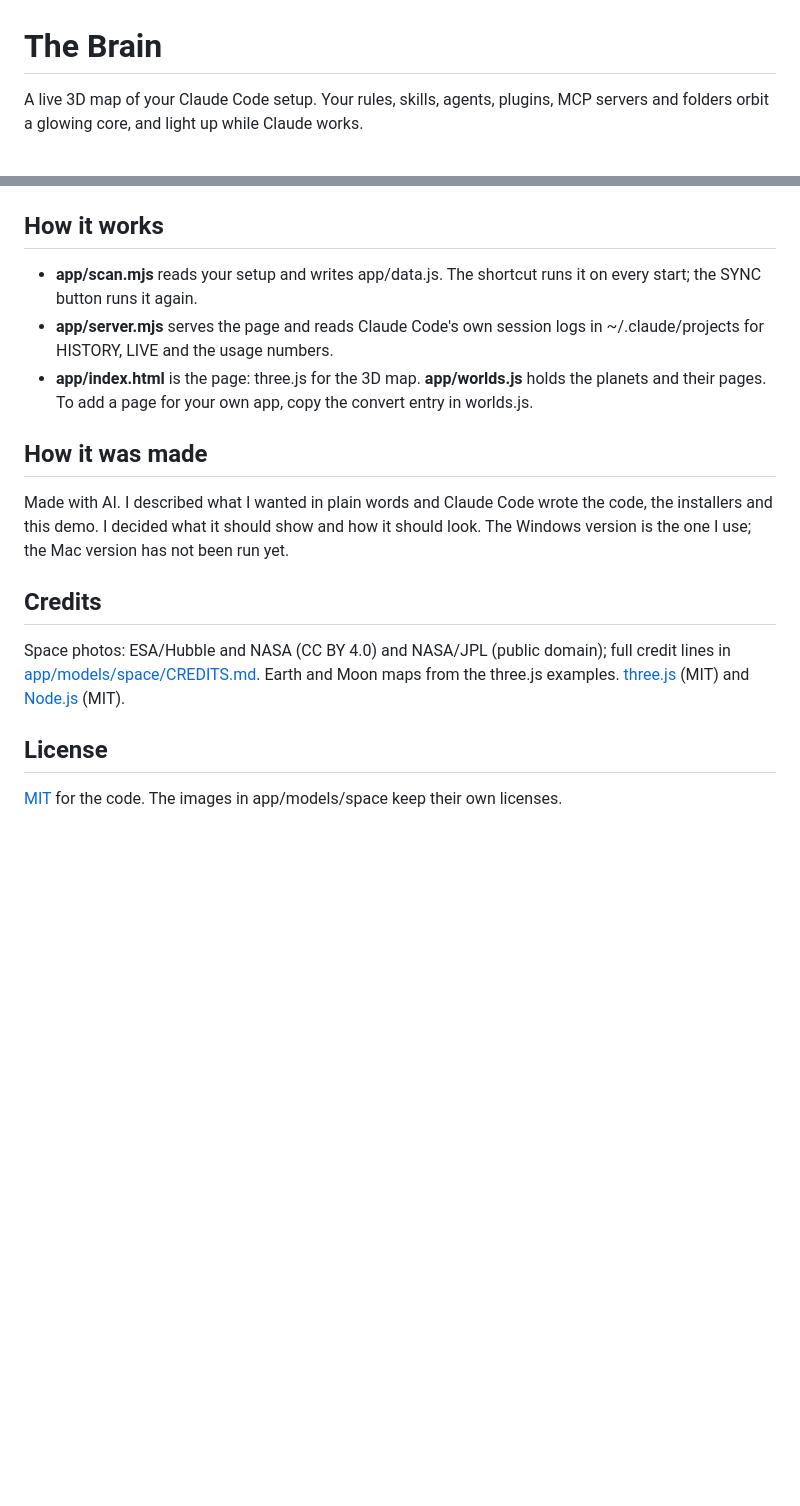
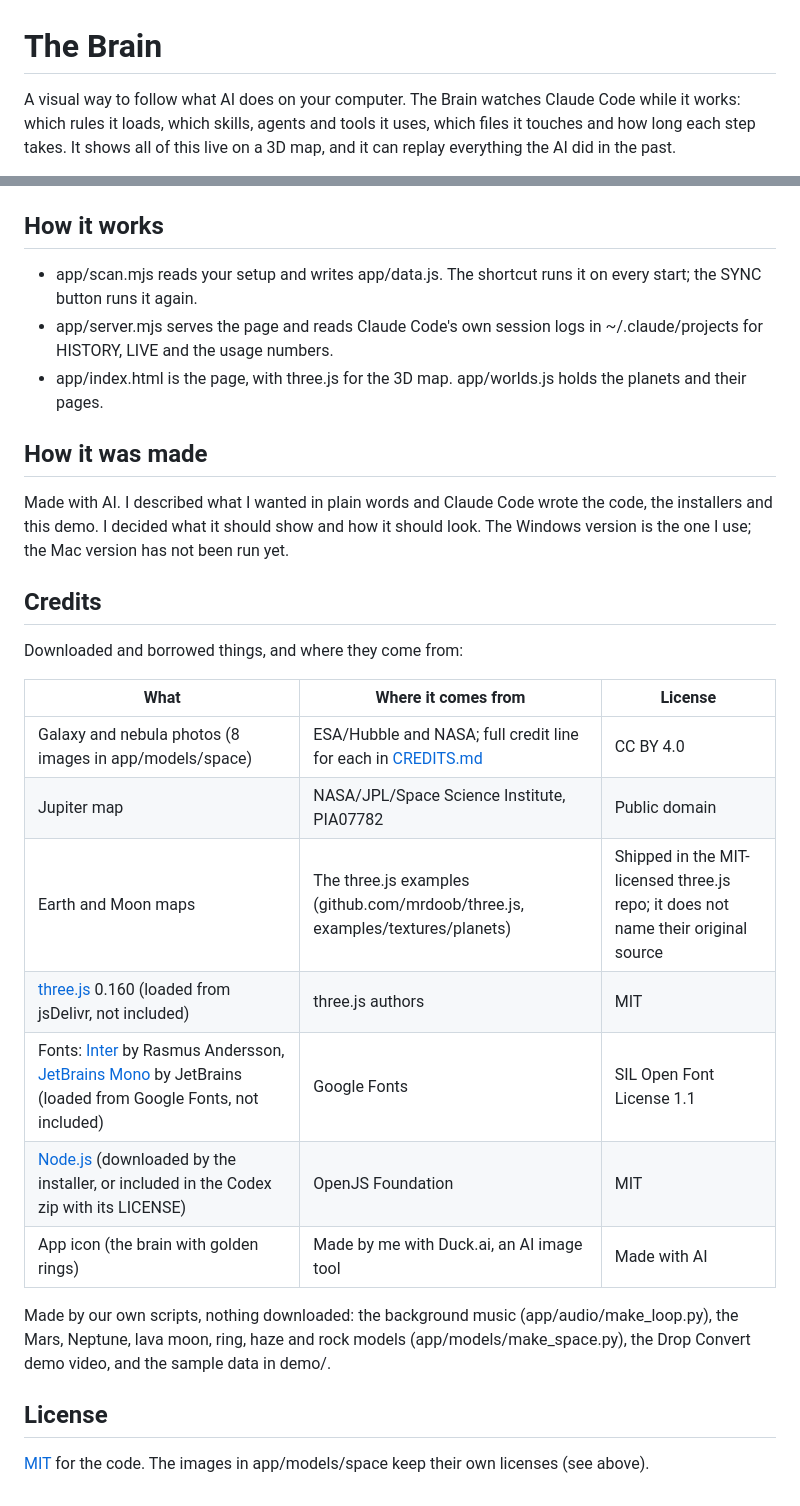
Before and after one commit to silviu074/the-brain, a Markdown page: README.md, 2 parts joined by grey strips. GitHub-like rendering; blank space fills up the shorter version.

```diff
--- a/README.md
+++ b/README.md
@@ -1,5 +1,6 @@
 # The Brain
 
-A live 3D map of your Claude Code setup. Your rules, skills, agents, plugins, MCP servers and folders orbit a
-glowing core, and light up while Claude works.
+A visual way to follow what AI does on your computer. The Brain watches Claude Code while it works: which
+rules it loads, which skills, agents and tools it uses, which files it touches and how long each step takes.
+It shows all of this live on a 3D map, and it can replay everything the AI did in the past.
 
@@ -70,12 +109,11 @@ watch a made-up prompt play in. On Windows PowerShell, set the variable first: `
 
 ## How it works
 
-- **app/scan.mjs** reads your setup and writes app/data.js. The shortcut runs it on every start; the SYNC
-  button runs it again.
-- **app/server.mjs** serves the page and reads Claude Code's own session logs in ~/.claude/projects for HISTORY,
+- app/scan.mjs reads your setup and writes app/data.js. The shortcut runs it on every start; the SYNC button
+  runs it again.
+- app/server.mjs serves the page and reads Claude Code's own session logs in ~/.claude/projects for HISTORY,
   LIVE and the usage numbers.
-- **app/index.html** is the page: three.js for the 3D map. **app/worlds.js** holds the planets and their pages.
-  To add a page for your own app, copy the convert entry in worlds.js.
+- app/index.html is the page, with three.js for the 3D map. app/worlds.js holds the planets and their pages.
 
 ## How it was made
 
@@ -85,10 +123,22 @@ version has not been run yet.
 
 ## Credits
 
-Space photos: ESA/Hubble and NASA (CC BY 4.0) and NASA/JPL (public domain); full credit lines in
-[app/models/space/CREDITS.md](app/models/space/CREDITS.md). Earth and Moon maps from the three.js examples.
-[three.js](https://threejs.org) (MIT) and [Node.js](https://nodejs.org) (MIT).
+Downloaded and borrowed things, and where they come from:
+
+| What | Where it comes from | License |
+|---|---|---|
+| Galaxy and nebula photos (8 images in app/models/space) | ESA/Hubble and NASA; full credit line for each in [CREDITS.md](app/models/space/CREDITS.md) | CC BY 4.0 |
+| Jupiter map | NASA/JPL/Space Science Institute, PIA07782 | Public domain |
+| Earth and Moon maps | The three.js examples (github.com/mrdoob/three.js, examples/textures/planets) | Shipped in the MIT-licensed three.js repo; it does not name their original source |
+| [three.js](https://threejs.org) 0.160 (loaded from jsDelivr, not included) | three.js authors | MIT |
+| Fonts: [Inter](https://rsms.me/inter/) by Rasmus Andersson, [JetBrains Mono](https://www.jetbrains.com/lp/mono/) by JetBrains (loaded from Google Fonts, not included) | Google Fonts | SIL Open Font License 1.1 |
+| [Node.js](https://nodejs.org) (downloaded by the installer, or included in the Codex zip with its LICENSE) | OpenJS Foundation | MIT |
+| App icon (the brain with golden rings) | Made by me with Duck.ai, an AI image tool | Made with AI |
+
+Made by our own scripts, nothing downloaded: the background music (app/audio/make_loop.py), the Mars, Neptune,
+lava moon, ring, haze and rock models (app/models/make_space.py), the Drop Convert demo video, and the sample
+data in demo/.
 
 ## License
 
-[MIT](LICENSE) for the code. The images in app/models/space keep their own licenses.
+[MIT](LICENSE) for the code. The images in app/models/space keep their own licenses (see above).
```
Also changed, not shown: other parts of README.md (+49 -11 lines), app/worlds/brain.md (+5 -1 lines), app/worlds/convert.md (+2 -2 lines), docs/HANDOFFS.md (added, +45 -0 lines), docs/heat.png, docs/live.png, docs/overview.png, docs/planet.png, 4 other files.
